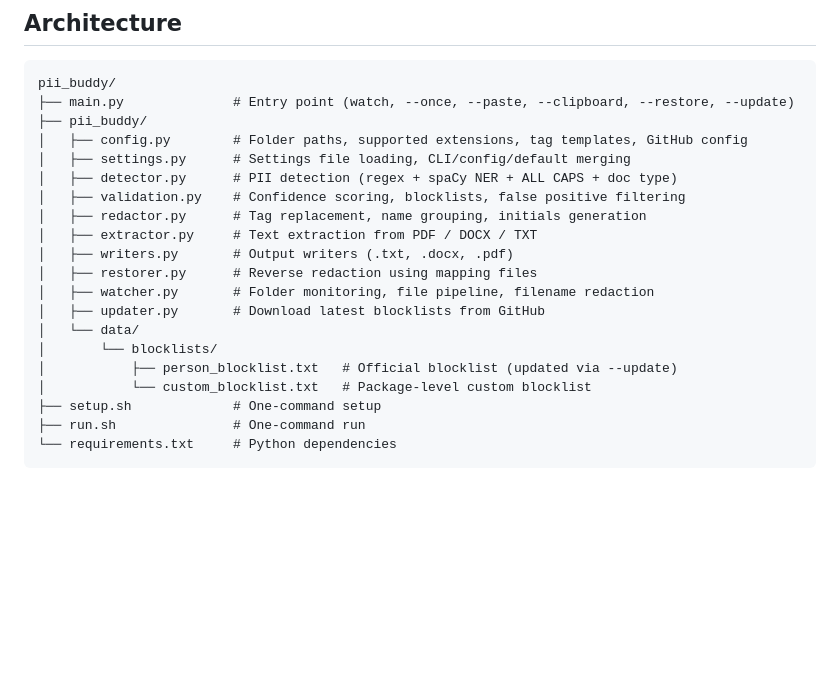
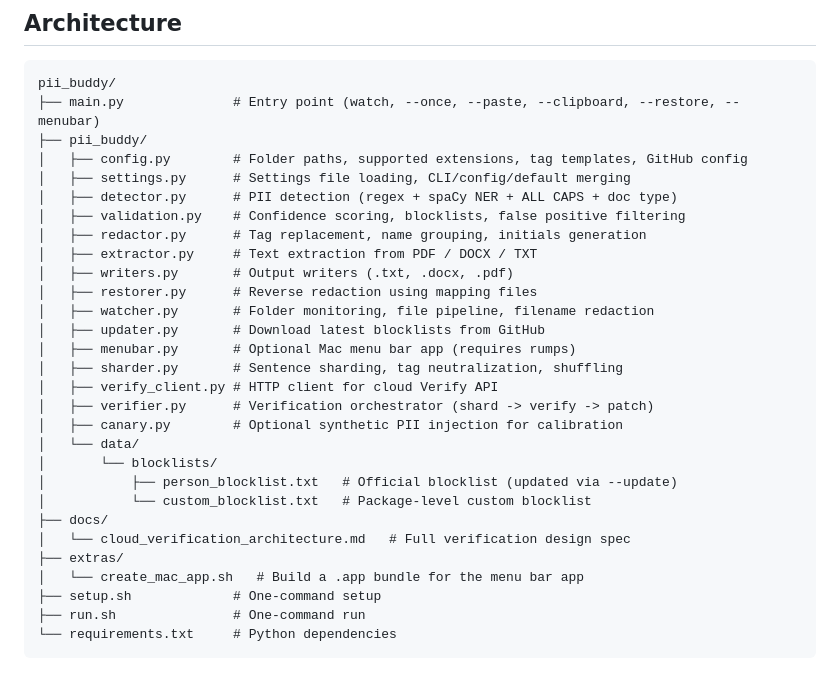
Before and after one commit to rahhbster/pii_buddy, a Markdown page: README.md, the part around one of its changes. Drawn GitHub-style; blank space fills up the shorter version.

````diff
--- a/README.md
+++ b/README.md
@@ -390,7 +441,7 @@ Then edit `pii_buddy/detector.py` and change `SPACY_MODEL = "en_core_web_md"` to
 
 ```
 pii_buddy/
-├── main.py              # Entry point (watch, --once, --paste, --clipboard, --restore, --update)
+├── main.py              # Entry point (watch, --once, --paste, --clipboard, --restore, --menubar)
 ├── pii_buddy/
 │   ├── config.py        # Folder paths, supported extensions, tag templates, GitHub config
 │   ├── settings.py      # Settings file loading, CLI/config/default merging
@@ -402,10 +453,19 @@ pii_buddy/
 │   ├── restorer.py      # Reverse redaction using mapping files
 │   ├── watcher.py       # Folder monitoring, file pipeline, filename redaction
 │   ├── updater.py       # Download latest blocklists from GitHub
+│   ├── menubar.py       # Optional Mac menu bar app (requires rumps)
+│   ├── sharder.py       # Sentence sharding, tag neutralization, shuffling
+│   ├── verify_client.py # HTTP client for cloud Verify API
+│   ├── verifier.py      # Verification orchestrator (shard -> verify -> patch)
+│   ├── canary.py        # Optional synthetic PII injection for calibration
 │   └── data/
 │       └── blocklists/
 │           ├── person_blocklist.txt   # Official blocklist (updated via --update)
 │           └── custom_blocklist.txt   # Package-level custom blocklist
+├── docs/
+│   └── cloud_verification_architecture.md   # Full verification design spec
+├── extras/
+│   └── create_mac_app.sh   # Build a .app bundle for the menu bar app
 ├── setup.sh             # One-command setup
 ├── run.sh               # One-command run
 └── requirements.txt     # Python dependencies
````
Also changed, not shown: other parts of README.md (+51 -0 lines).
